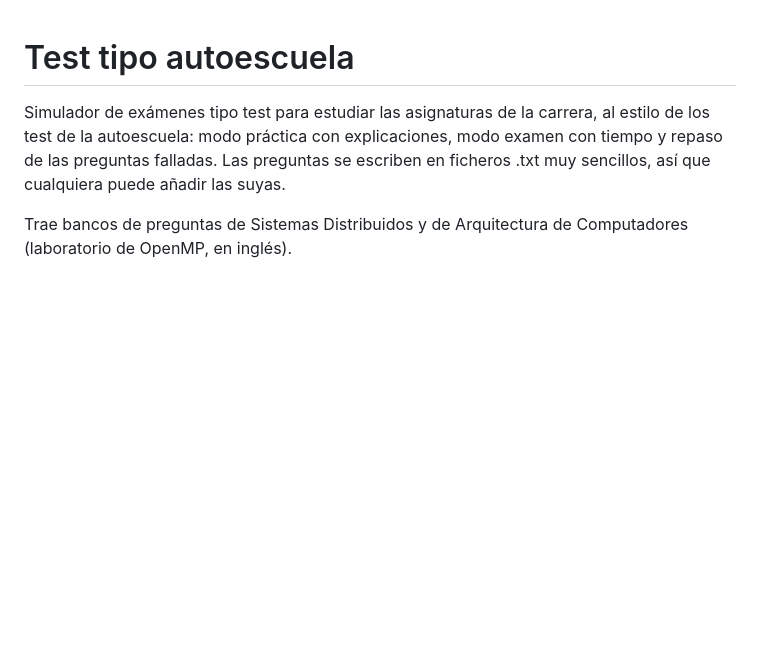
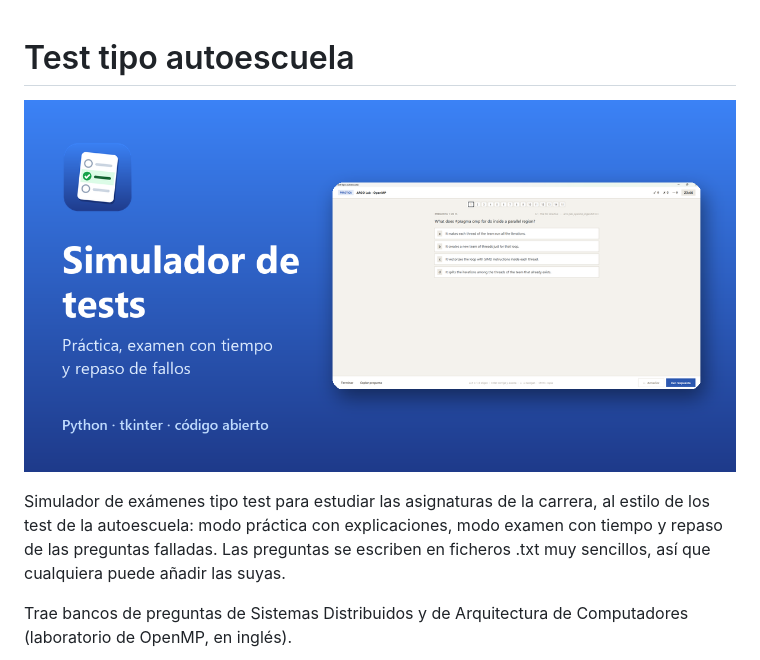
Before and after one commit to DavidCOAlmagro/simulador-tests-uni, a Markdown page: README.md, the part around the change. Rendered like a GitHub page; pictures changed too: docs/portada-simulador.png (added); blank space fills up the shorter version.

Commit message:
Añadir una portada al simulador (#6)
Co-authored-by: David Calzado Olmo <188701767+DavidCOAlmagro@users.noreply.github.com>

```diff
--- a/README.md
+++ b/README.md
@@ -1,4 +1,6 @@
 # Test tipo autoescuela
+
+![Vista del simulador de tests en modo práctica](docs/portada-simulador.png)
 
 Simulador de exámenes tipo test para estudiar las asignaturas de la carrera, al
 estilo de los test de la autoescuela: modo práctica con explicaciones, modo
```
